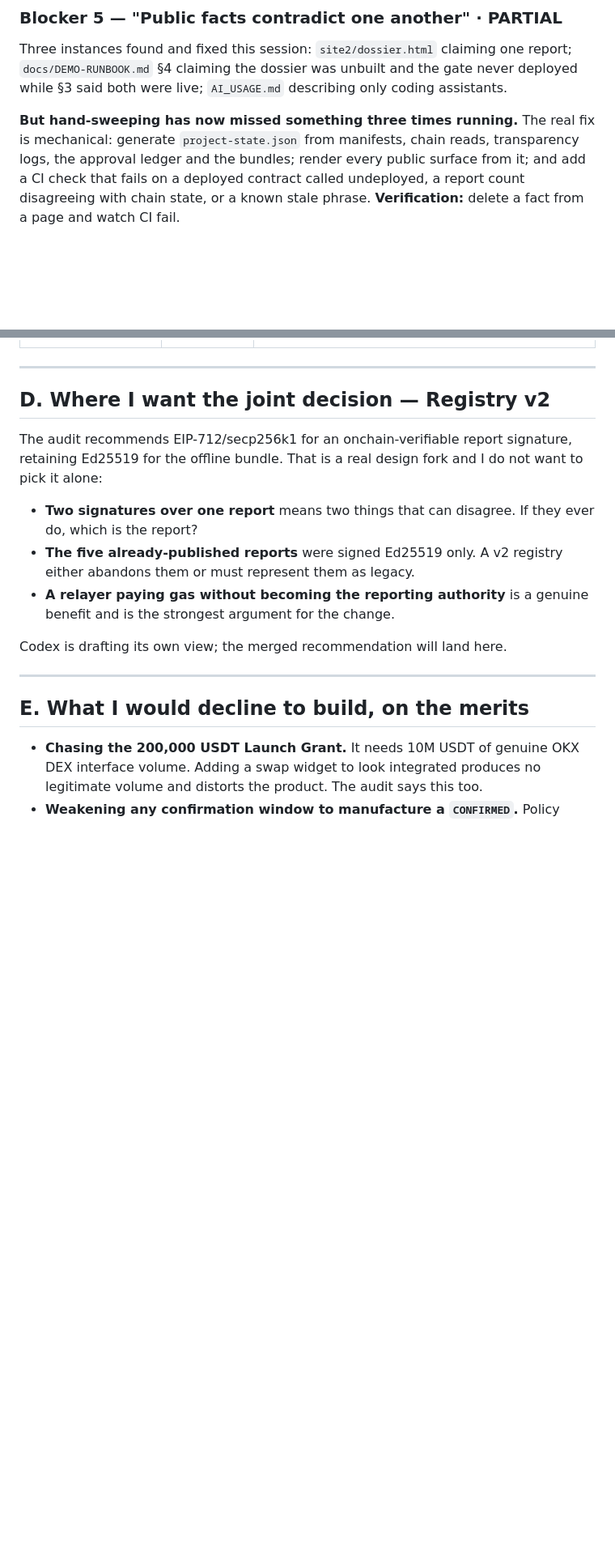
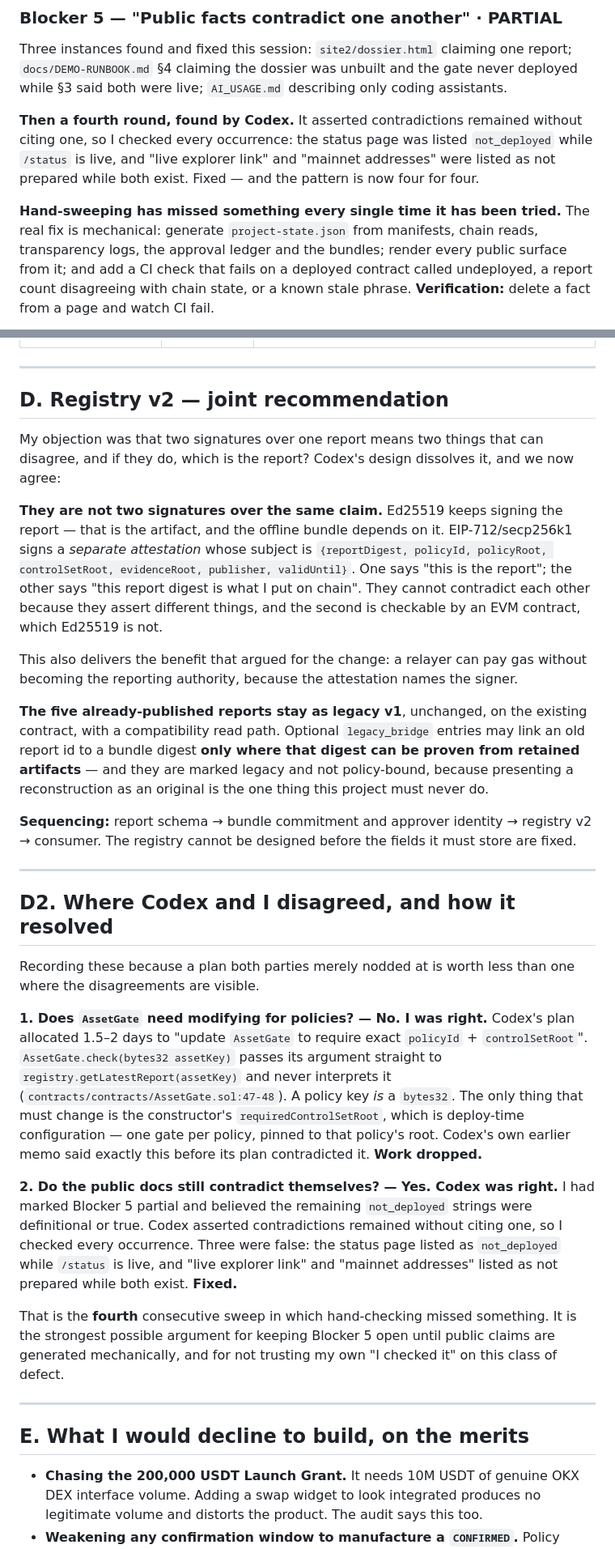
Before and after one commit to Ridwannurudeen/touchstone, a Markdown page: docs/AUDIT-RESPONSE.md, 2 parts joined by grey strips. Shown at 81% size. Drawn GitHub-style; blank space fills up the shorter version.

Commit message:
Merge the joint build plan, disagreements included
Codex drafted its half. Two points of disagreement, resolved in opposite
directions, and both are recorded rather than smoothed over — a plan both parties
merely nodded at is worth less to the owner than one where the arguments are
visible.

**AssetGate needs no change. I was right.** Codex allocated 1.5–2 days to making
the gate policy-aware. `AssetGate.check(bytes32 assetKey)` passes its argument
straight to `registry.getLatestReport` and never interprets it
(`AssetGate.sol:47-48`); a policy key is a bytes32. Only the constructor's
`requiredControlSetRoot` differs, which is deploy-time configuration — one gate
per policy. Codex's own earlier memo said this before its plan contradicted it.
Work dropped.

**The docs still contradicted themselves. Codex was right.** It claimed so
without citing an instance, so I checked all of them. Three were false: the
status page listed `not_deployed` while /status is live, and "live explorer link"
and "mainnet addresses" listed as not prepared while both exist. That is the
fourth consecutive sweep where hand-checking missed something, which is the
strongest argument available for keeping Blocker 5 open until public claims are
generated mechanically — including against my own belief that I had checked.

**Registry v2 is agreed, and Codex's design dissolved my objection.** I argued
that two signatures over one report means two things that can disagree. They are
not two signatures over the same claim: Ed25519 keeps signing the report, and
EIP-712 signs a separate attestation over `{reportDigest, policyId, policyRoot,
controlSetRoot, evidenceRoot, publisher, validUntil}`. One says "this is the
report"; the other says "this digest is what I put on chain". They assert
different things and the second is checkable by an EVM contract, which Ed25519 is
not. It also lets a relayer pay gas without becoming the reporting authority.

The five published reports stay as legacy v1, unchanged, with a compatibility
read path. Bridge entries only where a digest can be proven from retained
artifacts, marked legacy and not policy-bound — presenting a reconstruction as an
original is the one thing this project must never do.

1849 passed, 1 skipped, exit 0; ruff exit 0.

```diff
--- a/docs/AUDIT-RESPONSE.md
+++ b/docs/AUDIT-RESPONSE.md
@@ -80,7 +80,12 @@ Three instances found and fixed this session: `site2/dossier.html` claiming one
 `docs/DEMO-RUNBOOK.md` §4 claiming the dossier was unbuilt and the gate never deployed while §3
 said both were live; `AI_USAGE.md` describing only coding assistants.
 
-**But hand-sweeping has now missed something three times running.** The real fix is
+**Then a fourth round, found by Codex.** It asserted contradictions remained without citing
+one, so I checked every occurrence: the status page was listed `not_deployed` while `/status` is
+live, and "live explorer link" and "mainnet addresses" were listed as not prepared while both
+exist. Fixed — and the pattern is now four for four.
+
+**Hand-sweeping has missed something every single time it has been tried.** The real fix is
 mechanical: generate `project-state.json` from manifests, chain reads, transparency logs, the
 approval ledger and the bundles; render every public surface from it; and add a CI check that
 fails on a deployed contract called undeployed, a report count disagreeing with chain state, or
@@ -162,19 +167,56 @@ relevant trademarks. Contracts and deployment history can remain as legacy infra
 
 ---
 
-## D. Where I want the joint decision — Registry v2
+## D. Registry v2 — joint recommendation
 
-The audit recommends EIP-712/secp256k1 for an onchain-verifiable report signature, retaining
-Ed25519 for the offline bundle. That is a real design fork and I do not want to pick it alone:
+My objection was that two signatures over one report means two things that can disagree, and if
+they do, which is the report? Codex's design dissolves it, and we now agree:
 
-- **Two signatures over one report** means two things that can disagree. If they ever do, which
-  is the report?
-- **The five already-published reports** were signed Ed25519 only. A v2 registry either
-  abandons them or must represent them as legacy.
-- **A relayer paying gas without becoming the reporting authority** is a genuine benefit and is
-  the strongest argument for the change.
+**They are not two signatures over the same claim.** Ed25519 keeps signing the report — that is
+the artifact, and the offline bundle depends on it. EIP-712/secp256k1 signs a *separate
+attestation* whose subject is `{reportDigest, policyId, policyRoot, controlSetRoot,
+evidenceRoot, publisher, validUntil}`. One says "this is the report"; the other says "this
+report digest is what I put on chain". They cannot contradict each other because they assert
+different things, and the second is checkable by an EVM contract, which Ed25519 is not.
 
-Codex is drafting its own view; the merged recommendation will land here.
+This also delivers the benefit that argued for the change: a relayer can pay gas without
+becoming the reporting authority, because the attestation names the signer.
+
+**The five already-published reports stay as legacy v1**, unchanged, on the existing contract,
+with a compatibility read path. Optional `legacy_bridge` entries may link an old report id to a
+bundle digest **only where that digest can be proven from retained artifacts** — and they are
+marked legacy and not policy-bound, because presenting a reconstruction as an original is the
+one thing this project must never do.
+
+**Sequencing:** report schema → bundle commitment and approver identity → registry v2 →
+consumer. The registry cannot be designed before the fields it must store are fixed.
+
+---
+
+## D2. Where Codex and I disagreed, and how it resolved
+
+Recording these because a plan both parties merely nodded at is worth less than one where the
+disagreements are visible.
+
+**1. Does `AssetGate` need modifying for policies? — No. I was right.**
+Codex's plan allocated 1.5–2 days to "update `AssetGate` to require exact `policyId` +
+`controlSetRoot`". `AssetGate.check(bytes32 assetKey)` passes its argument straight to
+`registry.getLatestReport(assetKey)` and never interprets it
+(`contracts/contracts/AssetGate.sol:47-48`). A policy key *is* a `bytes32`. The only thing that
+must change is the constructor's `requiredControlSetRoot`, which is deploy-time configuration —
+one gate per policy, pinned to that policy's root. Codex's own earlier memo said exactly this
+before its plan contradicted it. **Work dropped.**
+
+**2. Do the public docs still contradict themselves? — Yes. Codex was right.**
+I had marked Blocker 5 partial and believed the remaining `not_deployed` strings were
+definitional or true. Codex asserted contradictions remained without citing one, so I checked
+every occurrence. Three were false: the status page listed as `not_deployed` while
+`/status` is live, and "live explorer link" and "mainnet addresses" listed as not prepared
+while both exist. **Fixed.**
+
+That is the **fourth** consecutive sweep in which hand-checking missed something. It is the
+strongest possible argument for keeping Blocker 5 open until public claims are generated
+mechanically, and for not trusting my own "I checked it" on this class of defect.
 
 ---
 
```
Also changed, not shown: docs/SUBMISSION-DRAFT.md (+13 -6 lines).
